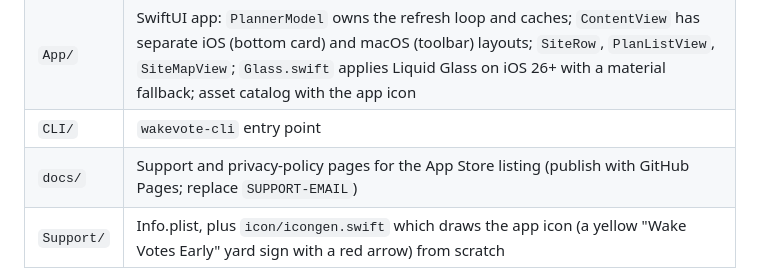
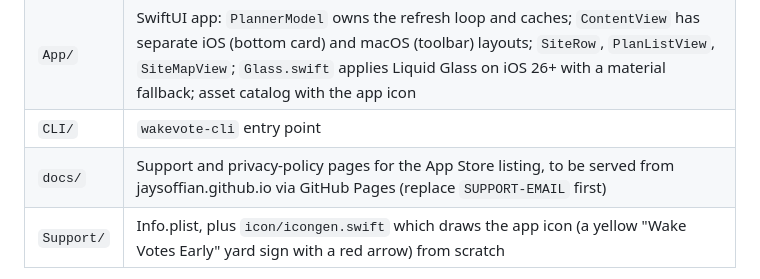
Before and after one commit to jaysoffian/wake-votes-early, a Markdown page: README.md, the part around the change. GitHub-like rendering.

```diff
--- a/README.md
+++ b/README.md
@@ -47,7 +47,7 @@ WAKEVOTE_FIXTURE=saved.json wakevote-cli ...    # parse a saved Airtable respons
 | `Core/` | Platform-neutral data layer shared by the app and CLI: Airtable client, MapKit ETAs, rate limiter, schedule, ranking |
 | `App/` | SwiftUI app: `PlannerModel` owns the refresh loop and caches; `ContentView` has separate iOS (bottom card) and macOS (toolbar) layouts; `SiteRow`, `PlanListView`, `SiteMapView`; `Glass.swift` applies Liquid Glass on iOS 26+ with a material fallback; asset catalog with the app icon |
 | `CLI/` | `wakevote-cli` entry point |
-| `docs/` | Support and privacy-policy pages for the App Store listing (publish with GitHub Pages; replace `SUPPORT-EMAIL`) |
+| `docs/` | Support and privacy-policy pages for the App Store listing, to be served from jaysoffian.github.io via GitHub Pages (replace `SUPPORT-EMAIL` first) |
 | `Support/` | Info.plist, plus `icon/icongen.swift` which draws the app icon (a yellow "Wake Votes Early" yard sign with a red arrow) from scratch |
 
 The Xcode project uses synchronized folders, so new files dropped into `App/`, `Core/`, or `CLI/` are picked up automatically.
```
Also changed, not shown: CLAUDE.md (+8 -0 lines).
